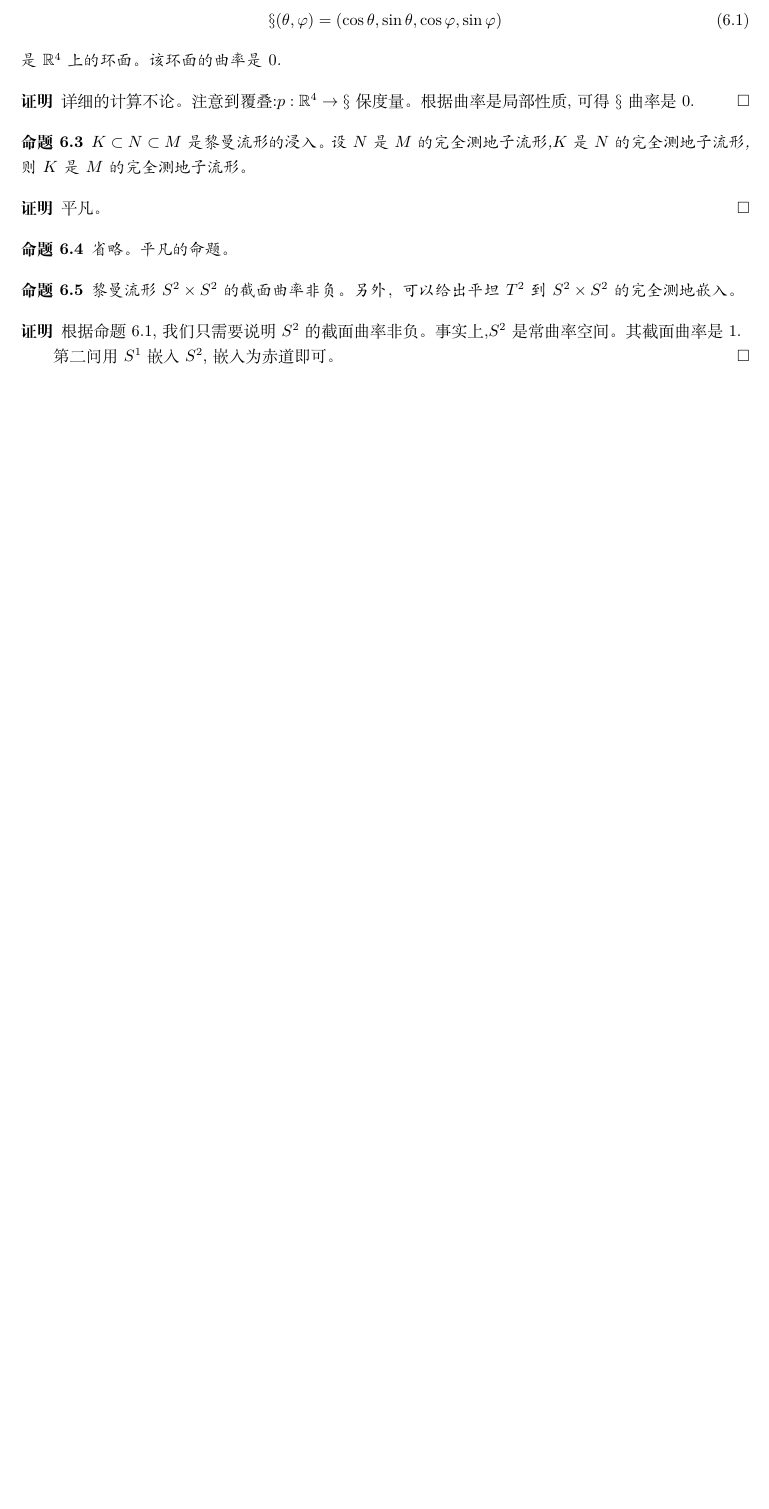
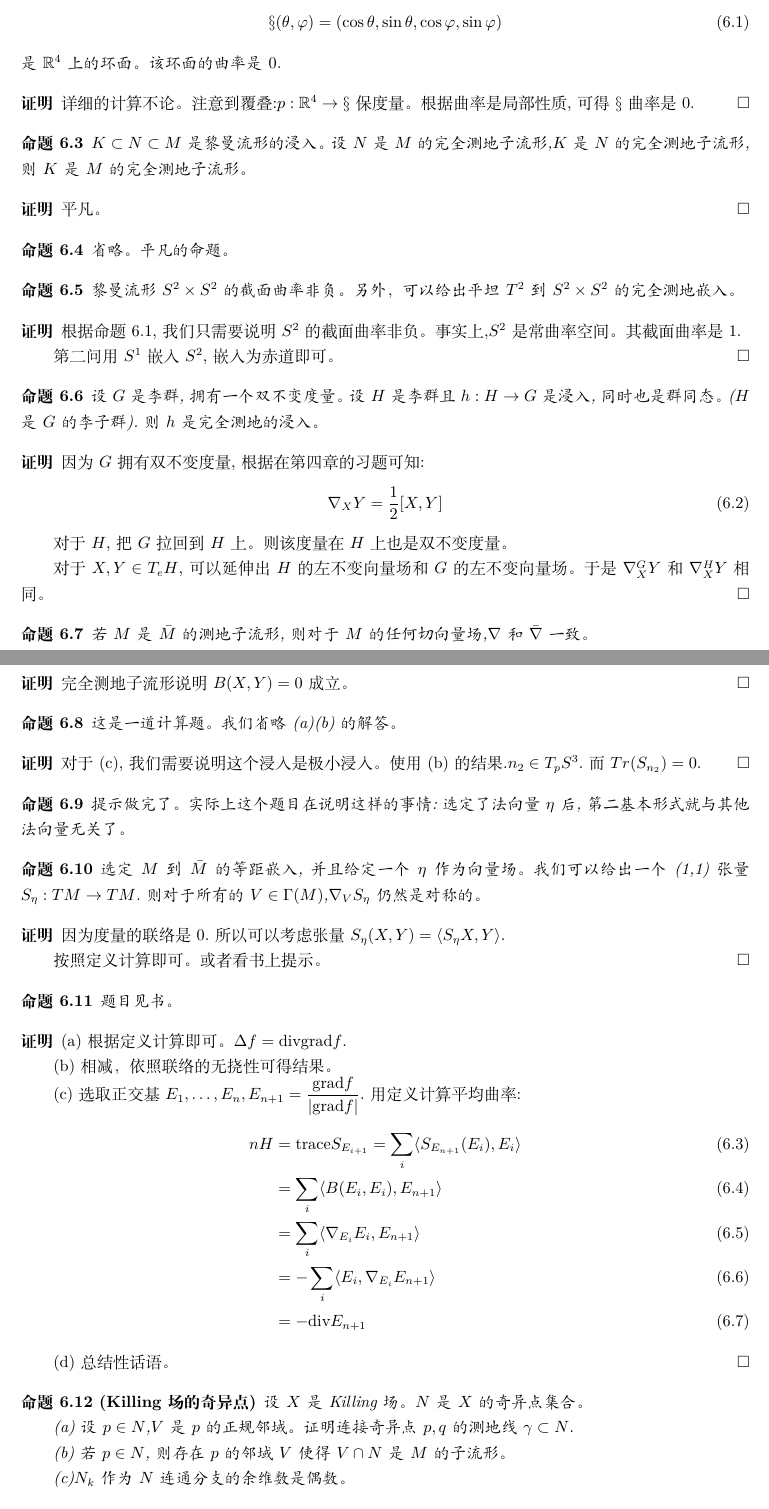
Before and after one commit to Tsechiyuan/Exercise_Anwsers, a LaTeX problem sheet (Do Carmo Exercise.tex): part of page 17 of 17 before the commit and two parts of pages 17 and 18 of 19 after it, the two joined at a grey line, cut so that both start at the same text, the shorter picture padded with empty space. Compiled offline with XeLaTeX.

Commit message:
完成了第六章。

```diff
--- a/Do Carmo Exercise.tex
+++ b/Do Carmo Exercise.tex
@@ -931,3 +931,65 @@ $X$是killing field当且仅当对于任何向量场$Y,Z$,有:
 
     第二问用$S^1$嵌入$S^2$,嵌入为赤道即可。
   \end{proof}
+  \begin{proposition}
+    设$G$是李群,拥有一个双不变度量。设$H$是李群且$h:H \to G$是浸入,同时也是群同态。($H$是$G$的李子群).则$h$是完全测地的浸入。
+  \end{proposition}
+  \begin{proof}
+    因为$G$拥有双不变度量,根据在第四章的习题可知:
+    \begin{align}
+      \nabla_X Y=\frac{1}{2}[X,Y]
+    \end{align}
+
+    对于$H$,把$G$拉回到$H$上。则该度量在$H$上也是双不变度量。
+
+    对于$X,Y\in T_e H$,可以延伸出$H$的左不变向量场和$G$的左不变向量场。于是$\nabla^G_X Y$和$\nabla^H_X Y$相同。
+  \end{proof}
+  \begin{proposition}
+    若$M$是$\bar{M}$的测地子流形,则对于$M$的任何切向量场,$\nabla$和$\bar{\nabla}$一致。
+  \end{proposition}
+  \begin{proof}
+    完全测地子流形说明$B(X,Y)=0$成立。
+  \end{proof}
+  \begin{proposition}
+    这是一道计算题。我们省略(a)(b)的解答。
+  \end{proposition}
+  \begin{proof}
+    对于(c),我们需要说明这个浸入是极小浸入。使用(b)的结果.$n_2 \in T_pS^3$.而$Tr(S_{n_2})=0$.
+  \end{proof}
+  \begin{proposition}
+    提示做完了。实际上这个题目在说明这样的事情:选定了法向量$\eta$后,第二基本形式就与其他法向量无关了。
+  \end{proposition}
+  \begin{proposition}
+    选定$M$到$\bar{M}$的等距嵌入,并且给定一个$\eta$作为向量场。我们可以给出一个(1,1)张量$S_\eta:TM \to TM$.则对于所有的$V \in \Gamma(M)$,$\nabla_V S_{\eta}$仍然是对称的。
+  \end{proposition}
+  \begin{proof}
+    因为度量的联络是$0$.所以可以考虑张量$S_\eta(X,Y)=\la S_\eta X,Y\ra$.
+
+    按照定义计算即可。或者看书上提示。
+  \end{proof}
+  \begin{proposition}
+    题目见书。
+  \end{proposition}
+  \begin{proof}
+    (a)根据定义计算即可。$\Delta f=\mathrm{div}\mathrm{grad}f$.
+
+    (b)相减，依照联络的无挠性可得结果。
+
+    (c)选取正交基$E_1,\dots,E_n,E_{n+1}=\dfrac{\mathrm{grad}f}{|\mathrm{grad}f|}$.用定义计算平均曲率:
+    \begin{align}
+      nH&=\mathrm{trace}S_{E_{i+1}}=\sum_{i}\la S_{E_{n+1}}(E_i),E_i\ra\\&=\sum_{i}\la B(E_i,E_i),E_{n+1}\ra\\&=\sum_i \la \nabla_{E_i}E_i,E_{n+1}\ra\\&=-\sum_i \la E_i,\nabla_{E_i}E_{n+1}\ra\\&=-\mathrm{div}E_{n+1}
+    \end{align}
+
+    (d)总结性话语。
+  \end{proof}
+  \begin{proposition}[Killing场的奇异点]
+    设$X$是Killing场。$N$是$X$的奇异点集合。
+
+    (a)设$p\in N$,$V$是$p$的正规邻域。证明连接奇异点$p,q$的测地线$\gamma \subset N$.
+
+    (b)若$p \in N$,则存在$p$的邻域$V$使得$V \cap N$是$M$的子流形。
+
+    (c)$N_k$作为$N$连通分支的余维数是偶数。
+  \end{proposition}
+  \begin{proof}
+    回忆Killing方程:
@@ -933,0 +1008 @@ $X$是killing field当且仅当对于任何向量场$Y,Z$,有:
+   这样对维数做归纳即可。
```
Also changed, not shown: Do Carmo Exercise.pdf, Do Carmo Exercise.tex (19 more changed lines), 4 other files.
